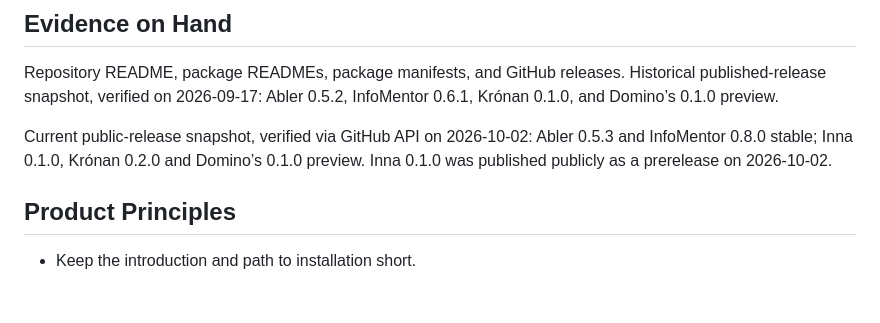
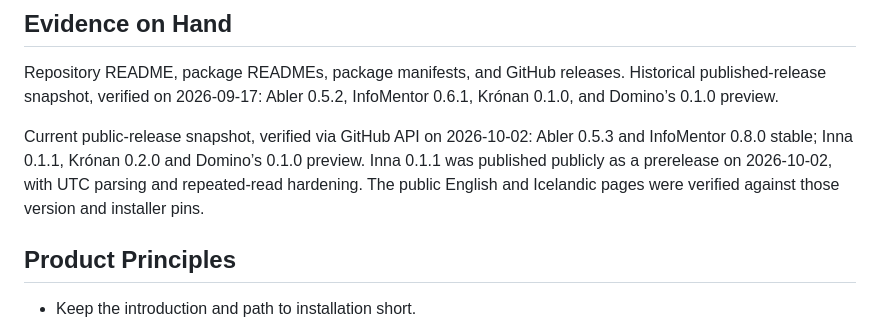
Before and after one commit to olafurns7/family-mcp, a Markdown page: apps/landing/PRODUCT.md, the part around the change. Rendered like a GitHub page; blank space fills up the shorter version.

```diff
--- a/apps/landing/PRODUCT.md
+++ b/apps/landing/PRODUCT.md
@@ -63,9 +63,10 @@ Historical published-release snapshot, verified on 2026-09-17: Abler 0.5.2,
 InfoMentor 0.6.1, Krónan 0.1.0, and Domino’s 0.1.0 preview.
 
 Current public-release snapshot, verified via GitHub API on 2026-10-02:
-Abler 0.5.3 and InfoMentor 0.8.0 stable; Inna 0.1.0, Krónan 0.2.0 and
-Domino’s 0.1.0 preview. Inna 0.1.0 was published publicly as a prerelease on
-2026-10-02.
+Abler 0.5.3 and InfoMentor 0.8.0 stable; Inna 0.1.1, Krónan 0.2.0 and
+Domino’s 0.1.0 preview. Inna 0.1.1 was published publicly as a prerelease on
+2026-10-02, with UTC parsing and repeated-read hardening. The public English
+and Icelandic pages were verified against those version and installer pins.
 
 ## Product Principles
 
```
Also changed, not shown: docs/analysis/inna-mcp-hardening.md (+30 -5 lines).
